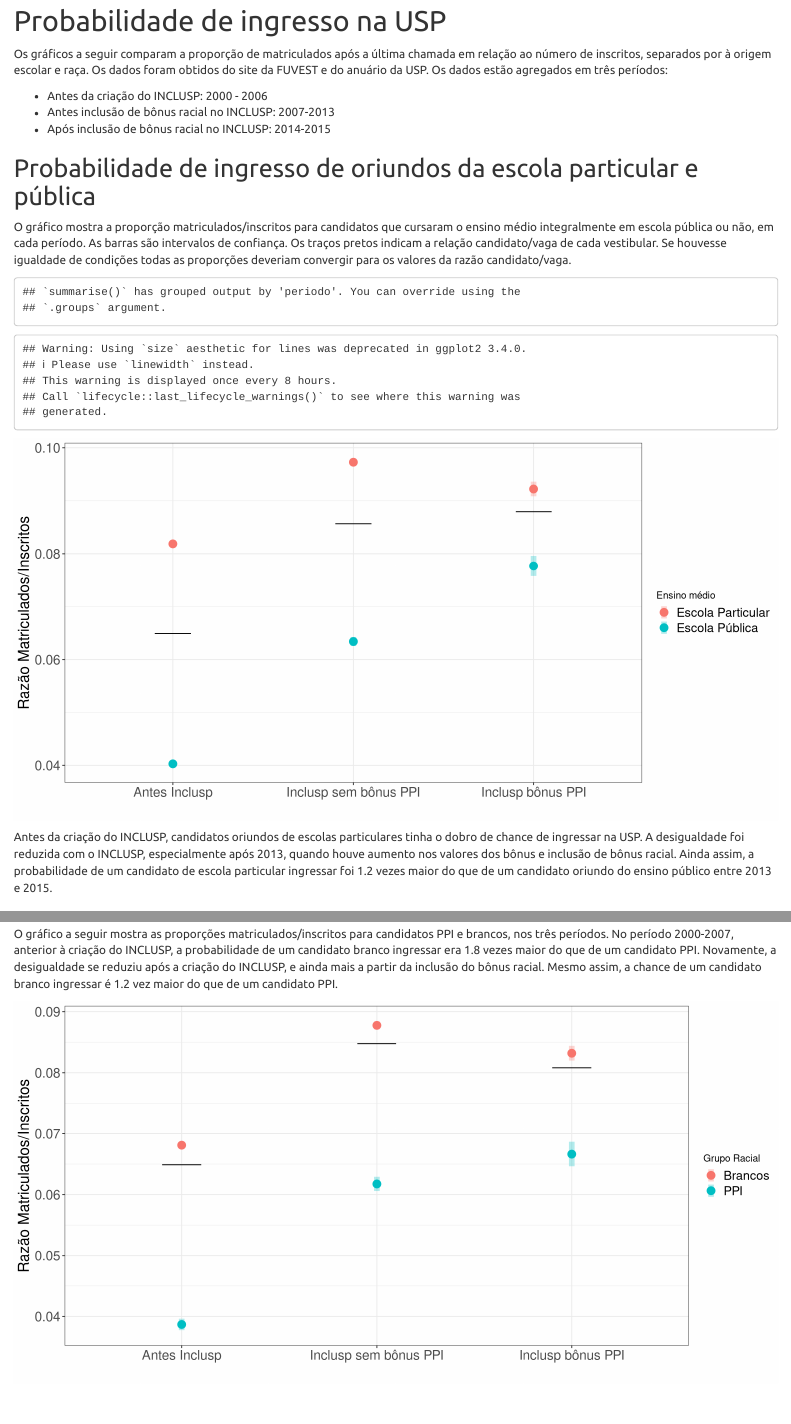
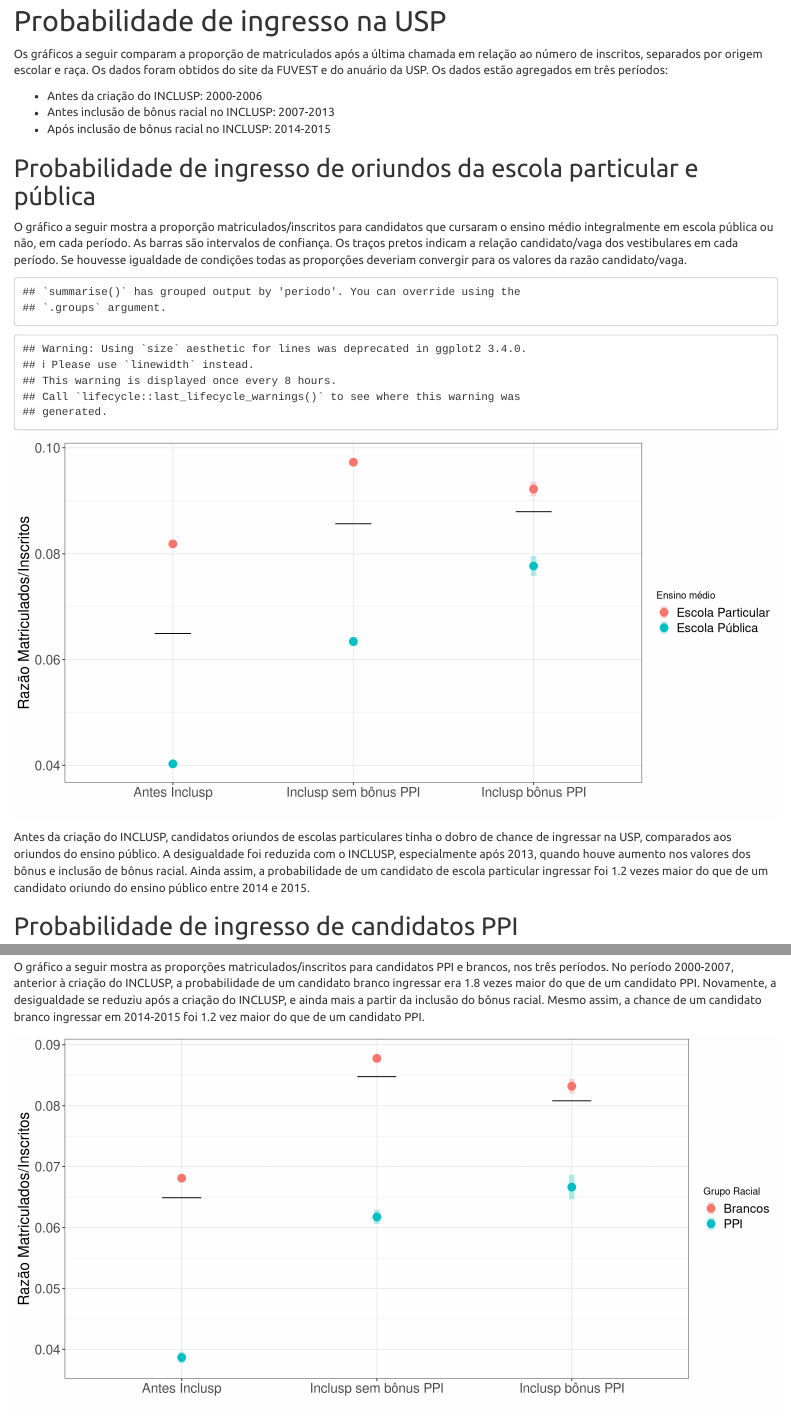
Before and after one commit to piLaboratory/inclusp, an R Markdown document (impacto_inclusp.Rmd): the page in a window 1100 px wide, from 2280 px down, and a second part further down, joined at a grey line. Rendered offline with R 4.5, knitr and Pandoc, with nearby package versions.

Commit message:
pequenas correções de texto

````diff
--- a/impacto_inclusp.Rmd
+++ b/impacto_inclusp.Rmd
@@ -163,20 +162,20 @@
 # Probabilidade de ingresso na USP
 
 Os gráficos a seguir comparam a proporção de matriculados após a última chamada
-em relação ao número de inscritos, separados por à origem escolar e raça.
+em relação ao número de inscritos, separados por origem escolar e raça.
 Os dados foram obtidos do site da FUVEST e do anuário da USP. Os dados estão agregados
 em três períodos:
 
-* Antes da criação do INCLUSP: 2000 - 2006
+* Antes da criação do INCLUSP: 2000-2006
 * Antes inclusão de bônus racial no INCLUSP: 2007-2013
 * Após inclusão de bônus racial no INCLUSP: 2014-2015
 
 ## Probabilidade de ingresso de oriundos da escola particular e pública
 
-O gráfico mostra a proporção matriculados/inscritos para candidatos que cursaram
+O gráfico a seguir mostra a proporção matriculados/inscritos para candidatos que cursaram
 o ensino médio integralmente em escola pública ou não, em cada período.
 As barras são intervalos de confiança. Os traços pretos indicam a relação
-candidato/vaga de cada vestibular.  Se houvesse igualdade de condições
+candidato/vaga dos vestibulares em cada período.  Se houvesse igualdade de condições
 todas as proporções deveriam convergir para os valores da razão candidato/vaga.
 
 ```{r escola publica x privada}
@@ -217,11 +216,12 @@
 ```
 
 Antes da criação do INCLUSP, candidatos oriundos de escolas particulares tinha o dobro de chance de
-ingressar na USP. A desigualdade foi reduzida com o INCLUSP, especialmente após 2013, quando
+ingressar na USP, comparados aos oriundos do ensino público.
+A desigualdade foi reduzida com o INCLUSP, especialmente após 2013, quando
 houve aumento nos valores dos bônus e inclusão de bônus racial. Ainda assim, a probabilidade
 de um candidato de escola particular ingressar foi
 `r round(with(subset(ep.ad, periodo=="Inclusp bônus PPI"), p.matr[1]/p.matr[2]),1)`
-vezes maior do que de um candidato oriundo do ensino público entre 2013 e 2015.
+vezes maior do que de um candidato oriundo do ensino público entre 2014 e 2015.
 
 
 ## Probabilidade de ingresso de candidatos PPI
@@ -255,7 +255,7 @@
 ingressar era `r round(with(subset(cor.ad, periodo=="Antes Inclusp"), p.matr[1]/p.matr[2]),1)`
 vezes maior do que de um candidato PPI. Novamente, a desigualdade se reduziu após
 a criação do INCLUSP, e ainda mais a partir da inclusão do bônus racial.
-Mesmo assim, a chance de um candidato branco ingressar é
+Mesmo assim, a chance de um candidato branco ingressar em 2014-2015 foi
 `r round(with(subset(cor.ad, periodo=="Inclusp bônus PPI"), p.matr[1]/p.matr[2]),1)`
 vez maior do que de um candidato PPI.
 
````
Also changed, not shown: index.html, impacto_inclusp.Rmd (7 more changed lines).
